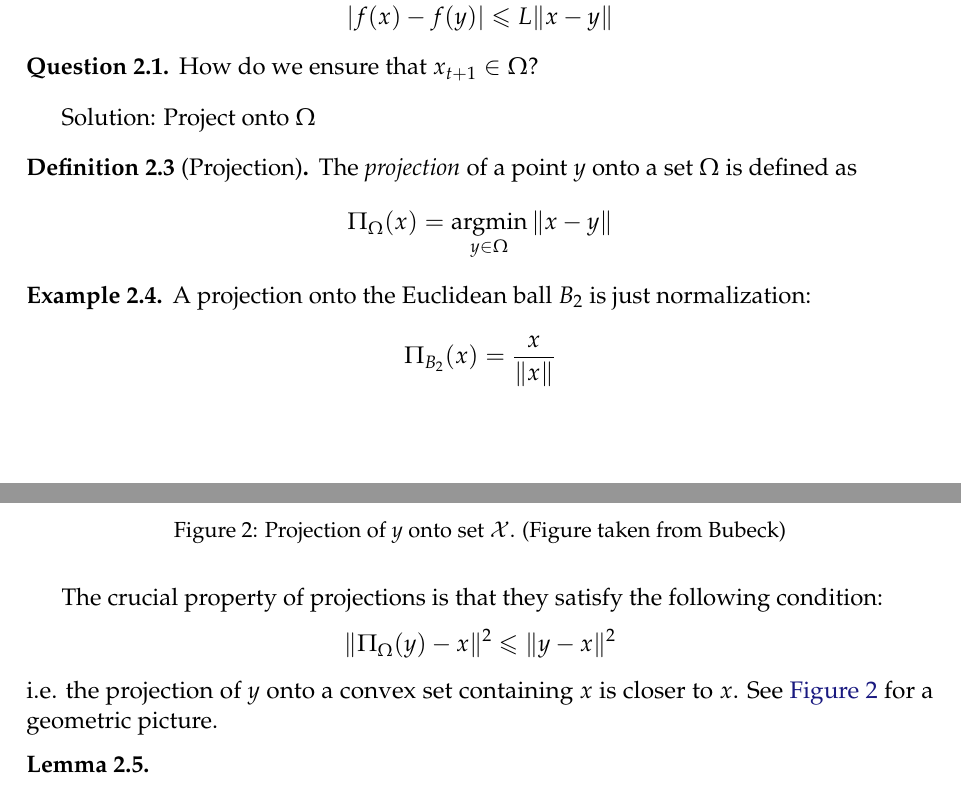
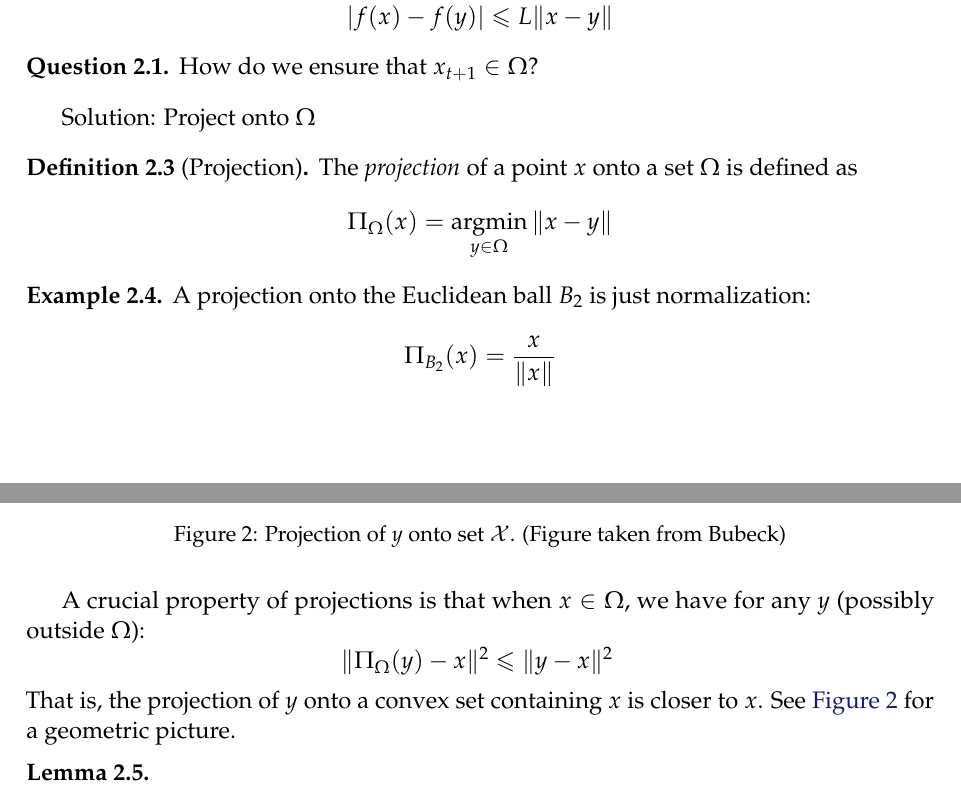
Before and after one commit to ee227c/ee227c.github.io, a LaTeX paper (notes/main.tex, which reads notes/lecture2.tex): two parts of pages 7 and 8 of 12, joined at a grey line, cut so that both start at the same text. Compiled offline with pdfLaTeX; a LaTeX package or settings file that is missing is left out.

Commit message:
fixed lecture 2 typo

```diff
--- a/notes/lecture2.tex
+++ b/notes/lecture2.tex
@@ -34,7 +34,7 @@ How do we ensure that $x_{t+1}\in\domain$?
 Solution: Project onto $\domain$
 
 \begin{definition}[Projection]
-The \emph{projection} of a point $y$ onto a set $\domain$ is defined as
+The \emph{projection} of a point~$x$ onto a set $\domain$ is defined as
 \[
 \Pi_{\domain}(x) = \argmin_{y\in\domain} \|x-y\|
 \]
@@ -56,11 +56,12 @@ A projection onto the Euclidean ball $B_2$ is just normalization:
 \figurelabel{project}
 \end{figure}
 
-The crucial property of projections is that they satisfy the following condition:
+A crucial property of projections is that when $x\in\Omega,$ we have for any $y$
+(possibly outside $\Omega$):
 \[
-\| \Pi_{\domain}(y) - x \|^2 \leq \| y - x \|^2
+\| \Pi_{\domain}(y) - x \|^2 \leq \| y - x \|^2\
 \]
-i.e. the projection of $y$ onto a convex set containing $x$ is closer to $x$. See \figureref{project} for a geometric picture.
+That is, the projection of $y$ onto a convex set containing $x$ is closer to $x$. See \figureref{project} for a geometric picture.
 
 \begin{lemma}\lemmalabel{pythagorean}
 \[
```
Also changed, not shown: notes/ee227c-lecture2.pdf, notes/ee227c-notes.pdf.
